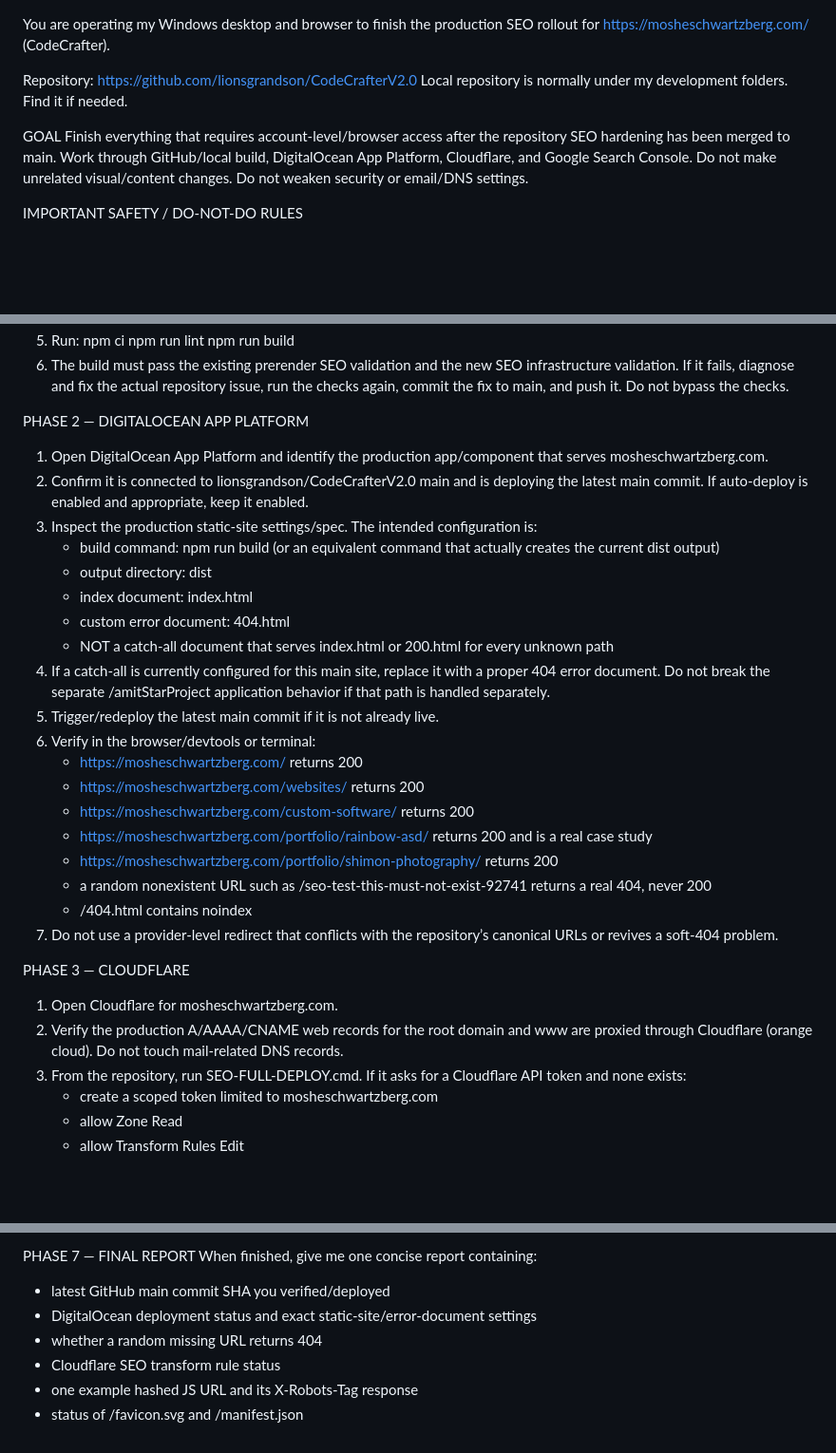
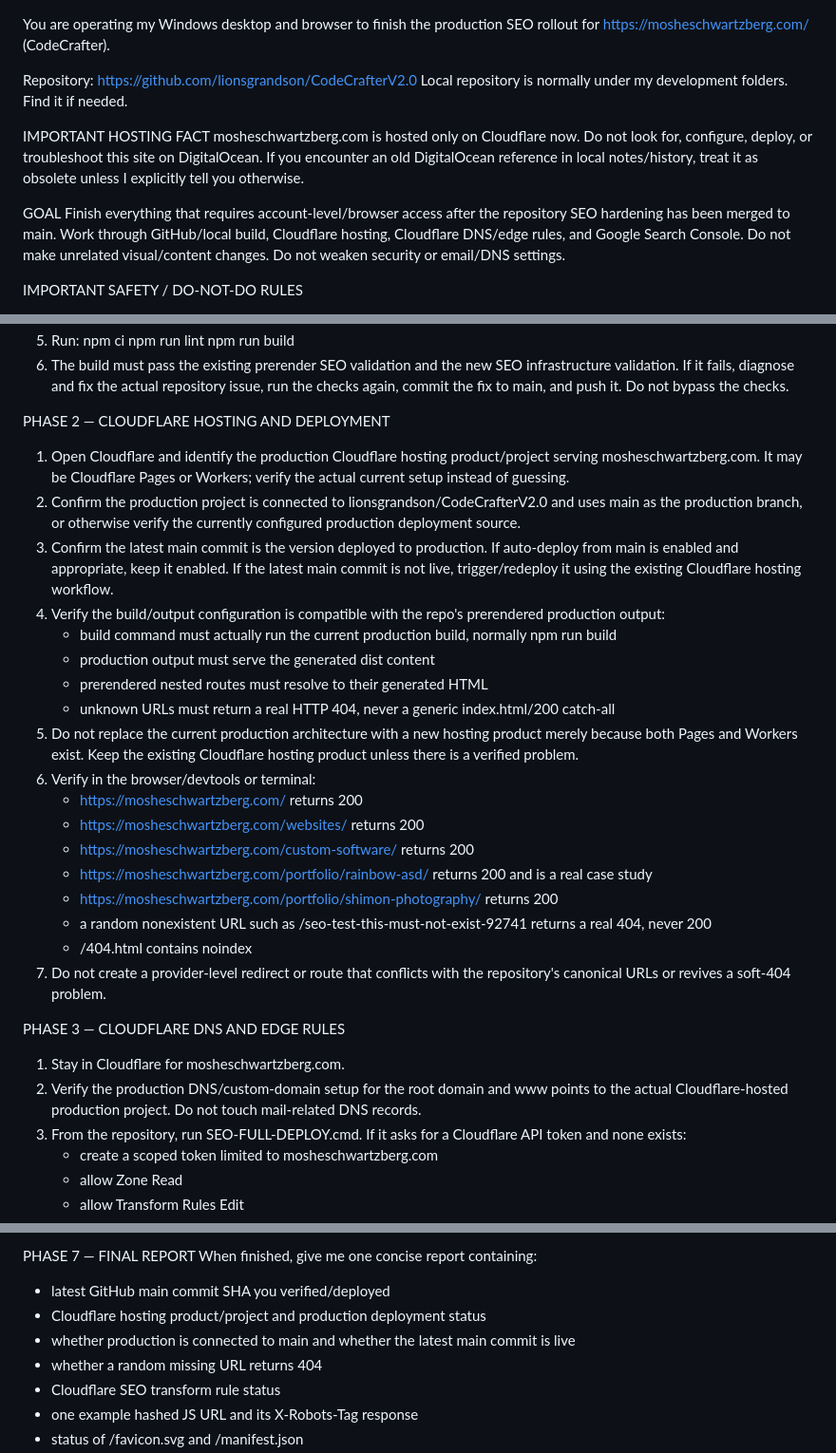
Before and after one commit to lionsgrandson/CodeCrafterV2.0, a Markdown page: docs/CODEX-SEO-CONSOLE-PROMPT.md, 3 parts joined by grey strips. Shown at 95% size. Drawn GitHub-style; blank space fills up the shorter version.

Commit message:
Replace DigitalOcean SEO instructions with Cloudflare hosting

```diff
--- a/docs/CODEX-SEO-CONSOLE-PROMPT.md
+++ b/docs/CODEX-SEO-CONSOLE-PROMPT.md
@@ -3,8 +3,11 @@ You are operating my Windows desktop and browser to finish the production SEO ro
 Repository: https://github.com/lionsgrandson/CodeCrafterV2.0
 Local repository is normally under my development folders. Find it if needed.
 
+IMPORTANT HOSTING FACT
+mosheschwartzberg.com is hosted only on Cloudflare now. Do not look for, configure, deploy, or troubleshoot this site on DigitalOcean. If you encounter an old DigitalOcean reference in local notes/history, treat it as obsolete unless I explicitly tell you otherwise.
+
 GOAL
-Finish everything that requires account-level/browser access after the repository SEO hardening has been merged to main. Work through GitHub/local build, DigitalOcean App Platform, Cloudflare, and Google Search Console. Do not make unrelated visual/content changes. Do not weaken security or email/DNS settings.
+Finish everything that requires account-level/browser access after the repository SEO hardening has been merged to main. Work through GitHub/local build, Cloudflare hosting, Cloudflare DNS/edge rules, and Google Search Console. Do not make unrelated visual/content changes. Do not weaken security or email/DNS settings.
 
 IMPORTANT SAFETY / DO-NOT-DO RULES
 1. Never delete or alter MX, SPF, DKIM, DMARC, mail, Resend, or unrelated DNS records.
@@ -35,17 +38,16 @@ PHASE 1 — LOCAL REPOSITORY AND BUILD
    npm run build
 6. The build must pass the existing prerender SEO validation and the new SEO infrastructure validation. If it fails, diagnose and fix the actual repository issue, run the checks again, commit the fix to main, and push it. Do not bypass the checks.
 
-PHASE 2 — DIGITALOCEAN APP PLATFORM
-1. Open DigitalOcean App Platform and identify the production app/component that serves mosheschwartzberg.com.
-2. Confirm it is connected to lionsgrandson/CodeCrafterV2.0 main and is deploying the latest main commit. If auto-deploy is enabled and appropriate, keep it enabled.
-3. Inspect the production static-site settings/spec. The intended configuration is:
-   - build command: npm run build (or an equivalent command that actually creates the current dist output)
-   - output directory: dist
-   - index document: index.html
-   - custom error document: 404.html
-   - NOT a catch-all document that serves index.html or 200.html for every unknown path
-4. If a catch-all is currently configured for this main site, replace it with a proper 404 error document. Do not break the separate /amitStarProject application behavior if that path is handled separately.
-5. Trigger/redeploy the latest main commit if it is not already live.
+PHASE 2 — CLOUDFLARE HOSTING AND DEPLOYMENT
+1. Open Cloudflare and identify the production Cloudflare hosting product/project serving mosheschwartzberg.com. It may be Cloudflare Pages or Workers; verify the actual current setup instead of guessing.
+2. Confirm the production project is connected to lionsgrandson/CodeCrafterV2.0 and uses main as the production branch, or otherwise verify the currently configured production deployment source.
+3. Confirm the latest main commit is the version deployed to production. If auto-deploy from main is enabled and appropriate, keep it enabled. If the latest main commit is not live, trigger/redeploy it using the existing Cloudflare hosting workflow.
+4. Verify the build/output configuration is compatible with the repo's prerendered production output:
+   - build command must actually run the current production build, normally npm run build
+   - production output must serve the generated dist content
+   - prerendered nested routes must resolve to their generated HTML
+   - unknown URLs must return a real HTTP 404, never a generic index.html/200 catch-all
+5. Do not replace the current production architecture with a new hosting product merely because both Pages and Workers exist. Keep the existing Cloudflare hosting product unless there is a verified problem.
 6. Verify in the browser/devtools or terminal:
    - https://mosheschwartzberg.com/ returns 200
    - https://mosheschwartzberg.com/websites/ returns 200
@@ -54,11 +56,11 @@ PHASE 2 — DIGITALOCEAN APP PLATFORM
    - https://mosheschwartzberg.com/portfolio/shimon-photography/ returns 200
    - a random nonexistent URL such as /seo-test-this-must-not-exist-92741 returns a real 404, never 200
    - /404.html contains noindex
-7. Do not use a provider-level redirect that conflicts with the repository’s canonical URLs or revives a soft-404 problem.
+7. Do not create a provider-level redirect or route that conflicts with the repository's canonical URLs or revives a soft-404 problem.
 
-PHASE 3 — CLOUDFLARE
-1. Open Cloudflare for mosheschwartzberg.com.
-2. Verify the production A/AAAA/CNAME web records for the root domain and www are proxied through Cloudflare (orange cloud). Do not touch mail-related DNS records.
+PHASE 3 — CLOUDFLARE DNS AND EDGE RULES
+1. Stay in Cloudflare for mosheschwartzberg.com.
+2. Verify the production DNS/custom-domain setup for the root domain and www points to the actual Cloudflare-hosted production project. Do not touch mail-related DNS records.
 3. From the repository, run SEO-FULL-DEPLOY.cmd. If it asks for a Cloudflare API token and none exists:
    - create a scoped token limited to mosheschwartzberg.com
    - allow Zone Read
@@ -141,7 +143,8 @@ PHASE 6 — SEARCH CLEANUP AND VALIDATION
 PHASE 7 — FINAL REPORT
 When finished, give me one concise report containing:
 - latest GitHub main commit SHA you verified/deployed
-- DigitalOcean deployment status and exact static-site/error-document settings
+- Cloudflare hosting product/project and production deployment status
+- whether production is connected to main and whether the latest main commit is live
 - whether a random missing URL returns 404
 - Cloudflare SEO transform rule status
 - one example hashed JS URL and its X-Robots-Tag response
```
Also changed, not shown: other parts of docs/CODEX-SEO-CONSOLE-PROMPT.md (+1 -1 lines).
